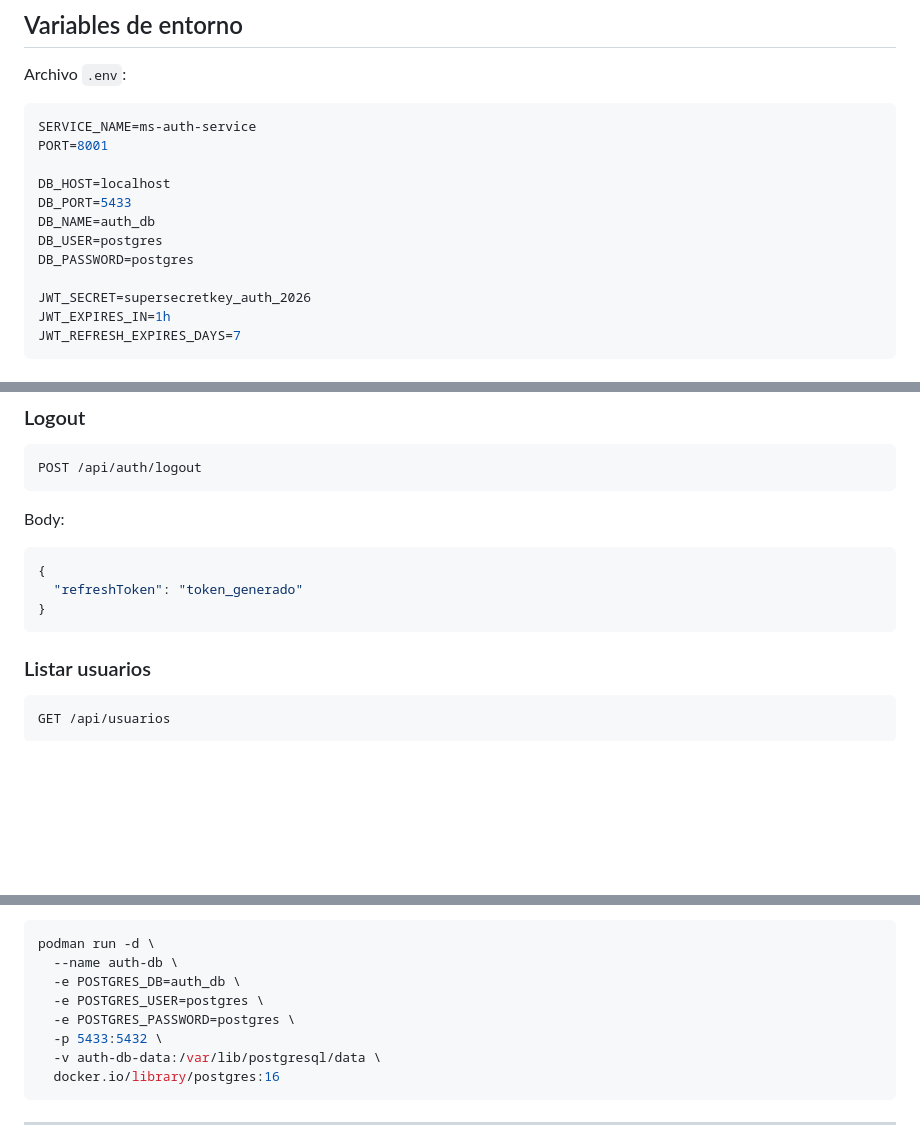
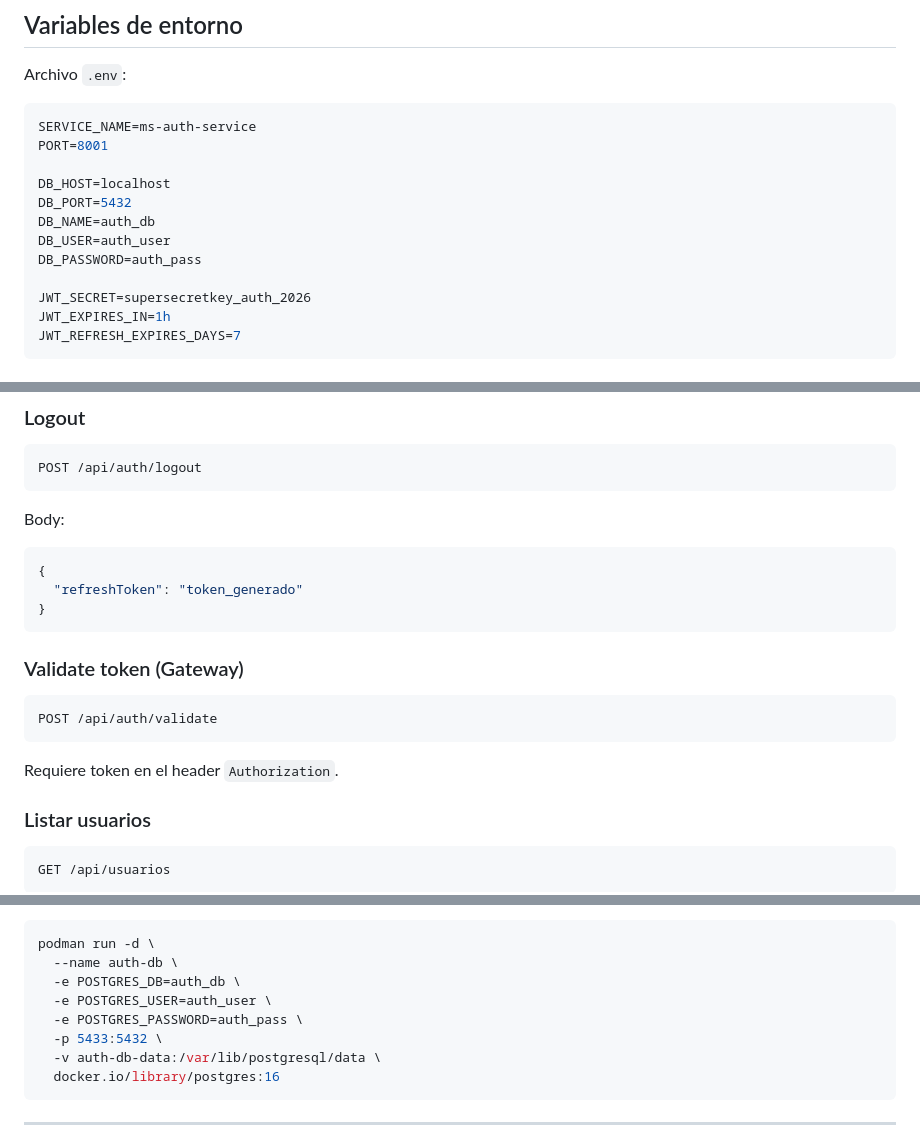
Before and after one commit to driosoft-pro/simcomp, a Markdown page: README.md, 3 parts joined by grey strips. GitHub-like rendering; blank space fills up the shorter version.

````diff
--- a/README.md
+++ b/README.md
@@ -120,10 +120,10 @@ SERVICE_NAME=ms-auth-service
 PORT=8001
 
 DB_HOST=localhost
-DB_PORT=5433
+DB_PORT=5432
 DB_NAME=auth_db
-DB_USER=postgres
-DB_PASSWORD=postgres
+DB_USER=auth_user
+DB_PASSWORD=auth_pass
 
 JWT_SECRET=supersecretkey_auth_2026
 JWT_EXPIRES_IN=1h
@@ -271,6 +271,14 @@ Body:
   "refreshToken": "token_generado"
 }
 ```
+
+### Validate token (Gateway)
+
+```http
+POST /api/auth/validate
+```
+
+Requiere token en el header `Authorization`.
 
 ### Listar usuarios
 
@@ -477,8 +485,8 @@ Levantar el contenedor otra vez con Podman
 podman run -d \
   --name auth-db \
   -e POSTGRES_DB=auth_db \
-  -e POSTGRES_USER=postgres \
-  -e POSTGRES_PASSWORD=postgres \
+  -e POSTGRES_USER=auth_user \
+  -e POSTGRES_PASSWORD=auth_pass \
   -p 5433:5432 \
   -v auth-db-data:/var/lib/postgresql/data \
   docker.io/library/postgres:16
````
Also changed, not shown: other parts of README.md (+3 -3 lines).
